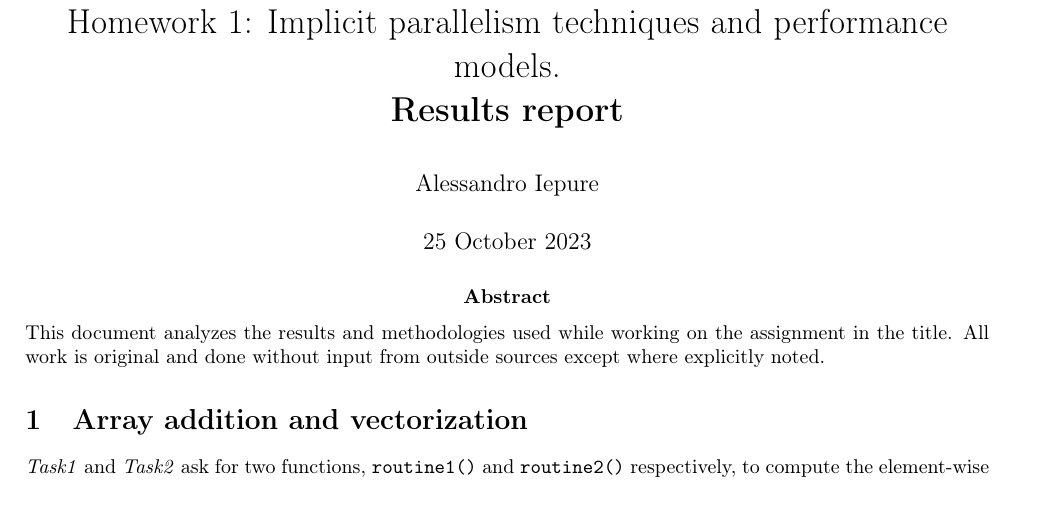
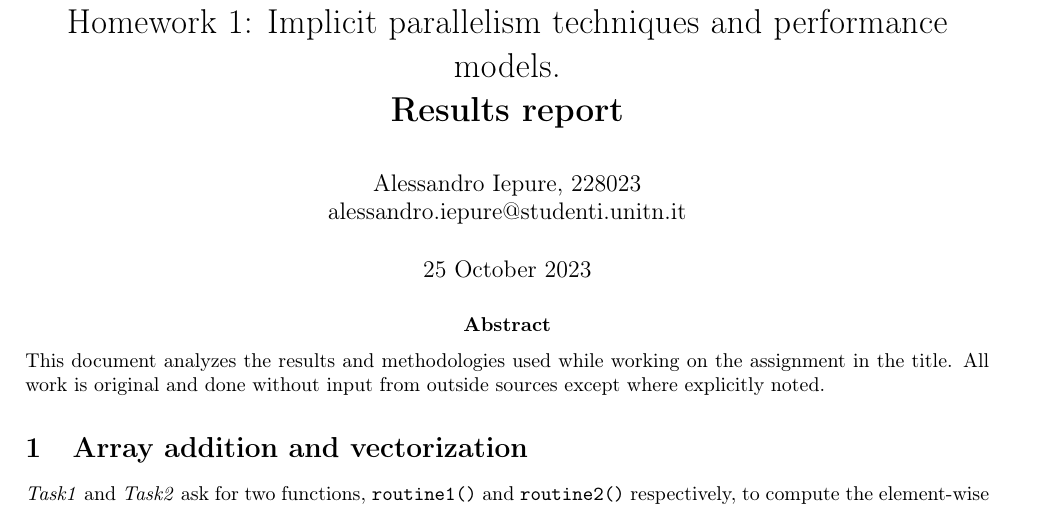
Before and after one commit to aleiepure/Parallel-assignment1, a LaTeX document (report/report.tex): part of page 1 of 6, cut so that both start at the same text. Compiled offline with pdfLaTeX.

Commit message:
Added author information

```diff
--- a/report/report.tex
+++ b/report/report.tex
@@ -22,7 +22,7 @@
     models.\\%
     \textbf{Results report}%
     }
-    \author{Alessandro Iepure}
+    \author{Alessandro Iepure, 228023\\alessandro.iepure@studenti.unitn.it}
     \date{25 October 2023}
     \maketitle
 
```
Also changed, not shown: report/backup/report.pdf, 4 other files.
